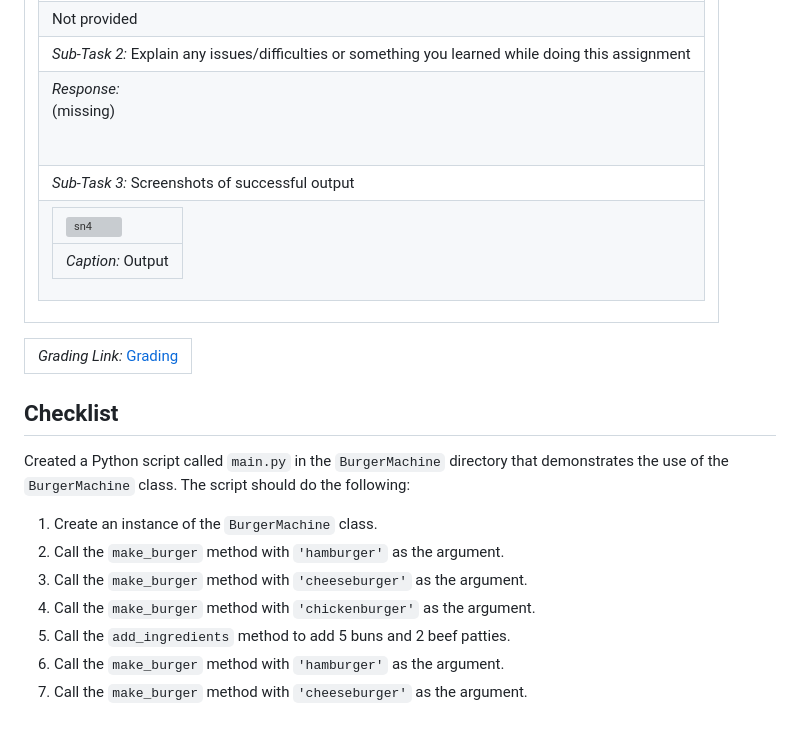
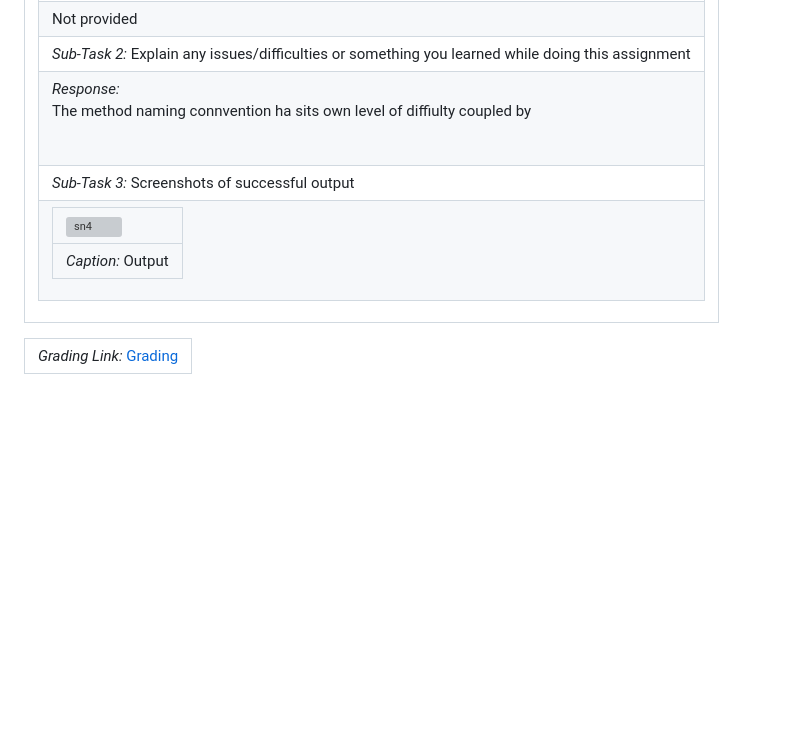
Before and after one commit to AKHIL2565/python-assignment, a Markdown page: README.md, the part around one of its changes. GitHub-like rendering; blank space fills up the shorter version; grey boxes are pictures that could not be loaded.

```diff
--- a/README.md
+++ b/README.md
@@ -39,20 +39,10 @@
 <tr><td><table><tr><td> <em>Sub-Task 1: </em> Add pull request for the assignment</td></tr>
 <tr><td>Not provided</td></tr>
 <tr><td> <em>Sub-Task 2: </em> Explain any issues/difficulties or something you learned while doing this assignment</td></tr>
-<tr><td> <em>Response:</em> <p>(missing)</p><br></td></tr>
+<tr><td> <em>Response:</em> <p> The method naming connvention ha sits own level of diffiulty coupled by  </p><br></td></tr>
 <tr><td> <em>Sub-Task 3: </em> Screenshots of successful output</td></tr>
 <tr><td><table><tr><td><img width="960" alt="sn4" src="https://user-images.githubusercontent.com/123112989/228773367-32ca0c95-7e96-4817-b859-f526f5f93c83.png"></td></tr>
 <tr><td> <em>Caption:</em> Output</td></tr>
 </table></td></tr>
 </table></td></tr>
 <table><tr><td><em>Grading Link: </em><a rel="noreferrer noopener" href="https://learn.ethereallab.app/homework/IS601-004-S23/is601-mini-project-2-burgers/grade/ar2565" target="_blank">Grading</a></td></tr></table>
-
-## Checklist
-Created a Python script called `main.py` in the `BurgerMachine` directory that demonstrates the use of the `BurgerMachine` class. The script should do the following:
-1. Create an instance of the `BurgerMachine` class.
-2. Call the `make_burger` method with `'hamburger'` as the argument.
-3. Call the `make_burger` method with `'cheeseburger'` as the argument.
-4. Call the `make_burger` method with `'chickenburger'` as the argument.
-5. Call the `add_ingredients` method to add 5 buns and 2 beef patties.
-6. Call the `make_burger` method with `'hamburger'` as the argument.
-7. Call the `make_burger` method with `'cheeseburger'` as the argument.
```
Also changed, not shown: other parts of README.md (+1 -1 lines).
